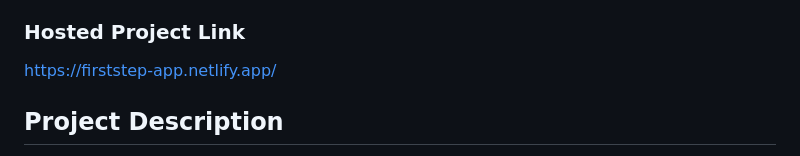
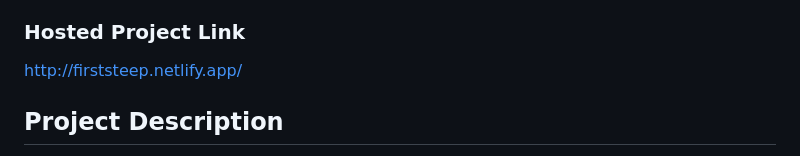
Before and after one commit to liya-royy/firststep, a Markdown page: README.md, the part around the change. GitHub-like rendering.

Commit message:
Fix hosted project link in README
Updated the hosted project link from 'firststep' to 'firststeep'.

```diff
--- a/README.md
+++ b/README.md
@@ -7,7 +7,7 @@
 - **Member 2:** Ardra Vinu - [Collage of engineering Chengannur]
 
 ### Hosted Project Link
-https://firststep-app.netlify.app/
+http://firststeep.netlify.app/
 
 ## Project Description
 FirstStep is a micro-gig platform connecting fresh graduates with small businesses who have real beginner-friendly work to offer. Students apply with just their skills and availability — no resume, no experience needed. Once someone applies, the gig is marked Taken, ensuring zero competition for every listing.
```
